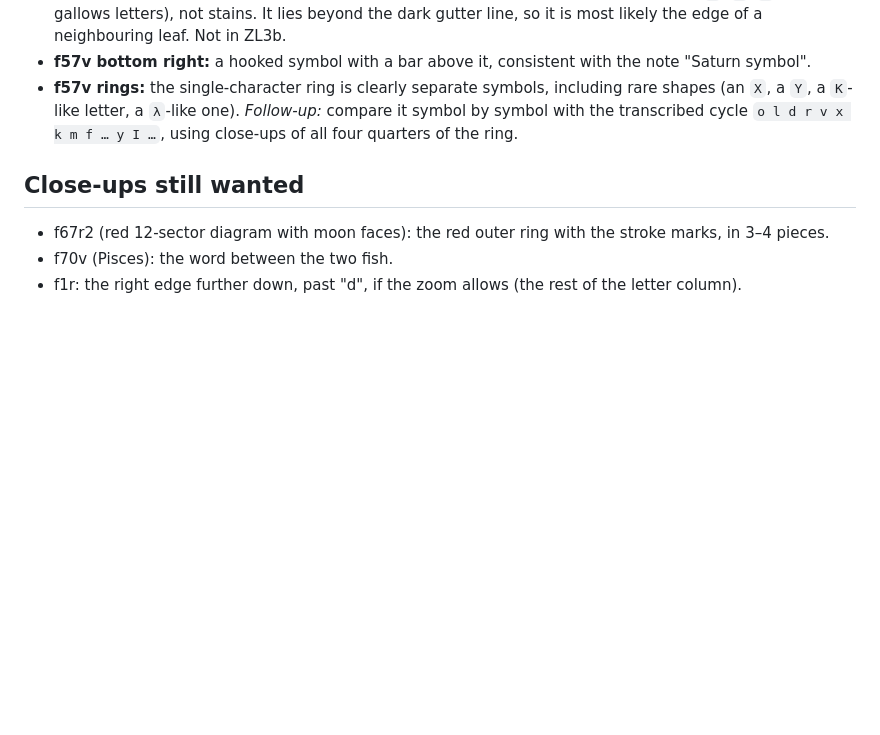
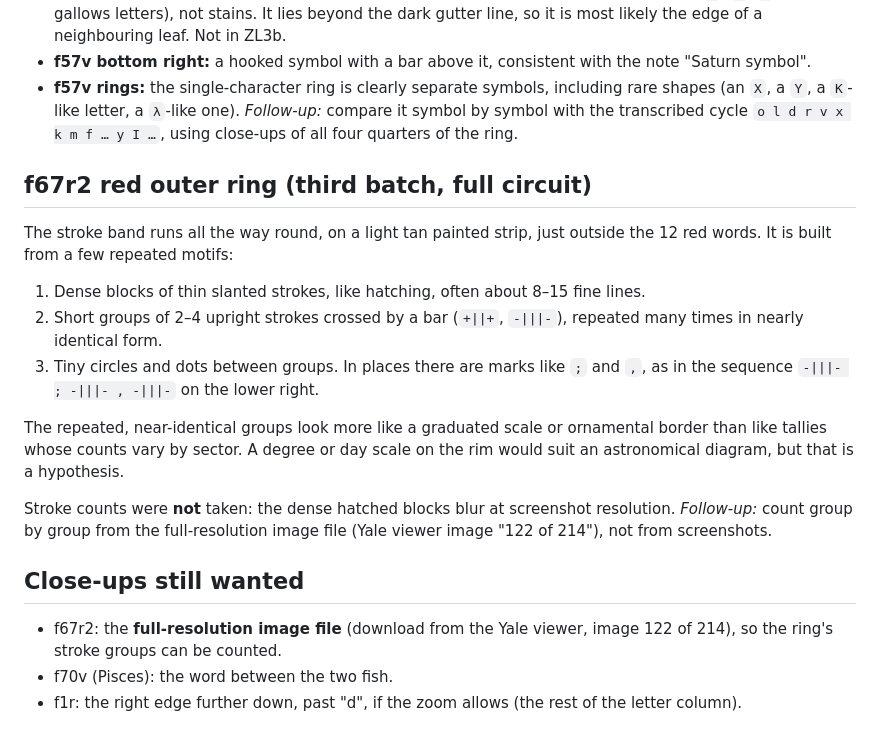
Before and after one commit to RN-Top/Voynich, a Markdown page: IMAGE_NOTES.md, the part around the change. Rendered like a GitHub page; blank space fills up the shorter version.

Commit message:
IMAGE_NOTES: f67r2 outer ring motifs (full circuit); counts deferred to full-res image
Co-Authored-By: Claude Opus 5.5 <noreply@anthropic.com>
Claude-Session: https://claude.ai/code/session_01KyKvMaQdVyHGtHs2Lwy8cX

```diff
--- a/IMAGE_NOTES.md
+++ b/IMAGE_NOTES.md
@@ -49,9 +49,29 @@ test before it means anything.
   a `Y`, a `K`-like letter, a `λ`-like one). *Follow-up:* compare it symbol by symbol with the
   transcribed cycle `o l d r v x k m f … y I …`, using close-ups of all four quarters of the ring.
 
+## f67r2 red outer ring (third batch, full circuit)
+
+The stroke band runs all the way round, on a light tan painted strip, just outside the 12 red words.
+It is built from a few repeated motifs:
+
+1. Dense blocks of thin slanted strokes, like hatching, often about 8–15 fine lines.
+2. Short groups of 2–4 upright strokes crossed by a bar (`+||+`, `-|||-`), repeated many times in
+   nearly identical form.
+3. Tiny circles and dots between groups. In places there are marks like `;` and `,`, as in the
+   sequence `-|||- ; -|||- , -|||-` on the lower right.
+
+The repeated, near-identical groups look more like a graduated scale or ornamental border than like
+tallies whose counts vary by sector. A degree or day scale on the rim would suit an astronomical
+diagram, but that is a hypothesis.
+
+Stroke counts were **not** taken: the dense hatched blocks blur at screenshot resolution.
+*Follow-up:* count group by group from the full-resolution image file (Yale viewer image
+"122 of 214"), not from screenshots.
+
 ## Close-ups still wanted
 
-- f67r2 (red 12-sector diagram with moon faces): the red outer ring with the stroke marks, in 3–4 pieces.
+- f67r2: the **full-resolution image file** (download from the Yale viewer, image 122 of 214), so the
+  ring's stroke groups can be counted.
 - f70v (Pisces): the word between the two fish.
 - f1r: the right edge further down, past "d", if the zoom allows (the rest of the letter column).
 
```
